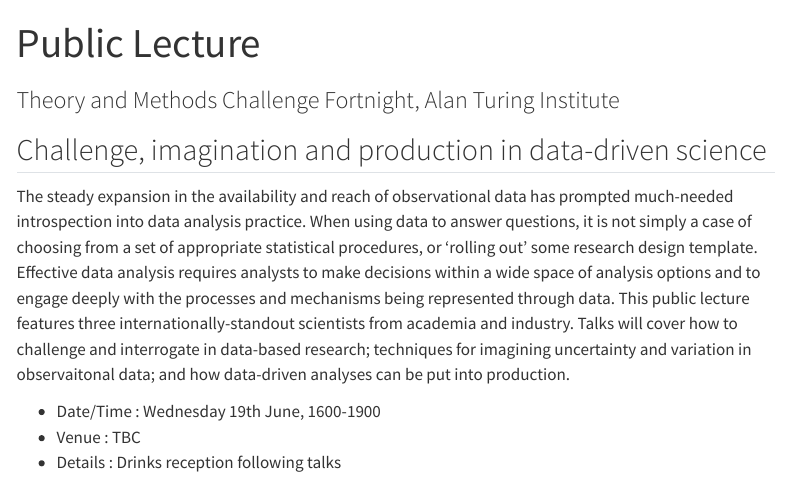
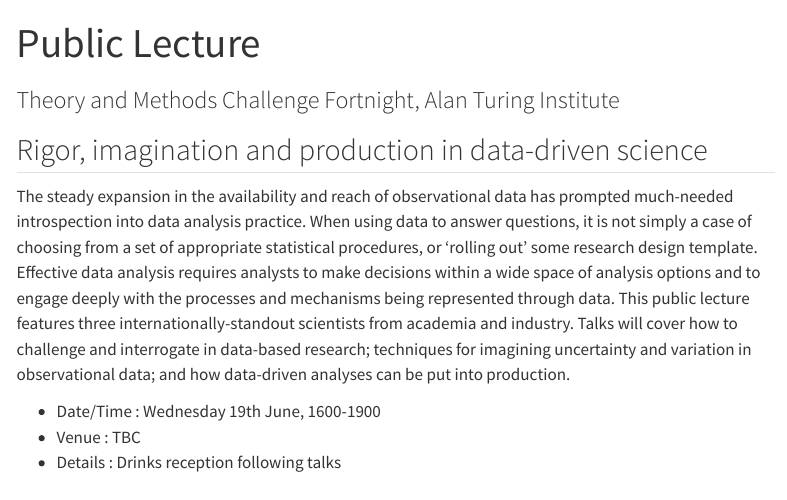
Before and after one commit to theory4ida/tmcf, a Quarto document (lecture/index.qmd): the page in a window 1100 px wide, from its top. Rendered offline with R 4.5, knitr and Pandoc in place of Quarto, with nearby package versions; menus at the side of the page are left out.

Commit message:
typo correction

```diff
--- a/lecture/index.qmd
+++ b/lecture/index.qmd
@@ -6,9 +6,9 @@ title-block-banner-color: "#f8f9fa"
 ---
 
 
-## Challenge, imagination and production in data-driven science
+## Rigor, imagination and production in data-driven science
 
-The steady expansion in the availability and reach of observational data has prompted much-needed introspection into data analysis practice. When using data to answer questions, it is not simply a case of choosing from a set of appropriate statistical procedures, or ‘rolling out’ some research design template. Effective data analysis requires analysts to make decisions within a wide space of analysis options and to engage deeply with the processes and mechanisms being represented through data. This public lecture features three internationally-standout scientists from academia and industry.  Talks will cover how to challenge and interrogate in data-based research; techniques for imagining uncertainty and variation in observaitonal data; and how data-driven analyses can be put into production.
+The steady expansion in the availability and reach of observational data has prompted much-needed introspection into data analysis practice. When using data to answer questions, it is not simply a case of choosing from a set of appropriate statistical procedures, or ‘rolling out’ some research design template. Effective data analysis requires analysts to make decisions within a wide space of analysis options and to engage deeply with the processes and mechanisms being represented through data. This public lecture features three internationally-standout scientists from academia and industry.  Talks will cover how to challenge and interrogate in data-based research; techniques for imagining uncertainty and variation in observational data; and how data-driven analyses can be put into production.
 
 * Date/Time : Wednesday 19th June, 1600-1900
 * Venue : TBC
```
